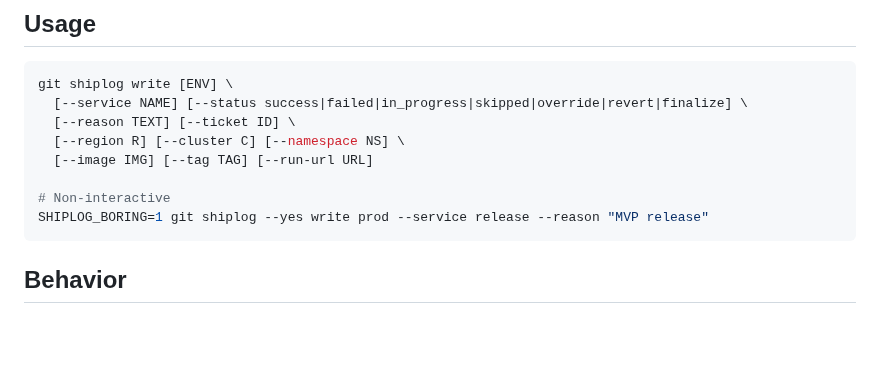
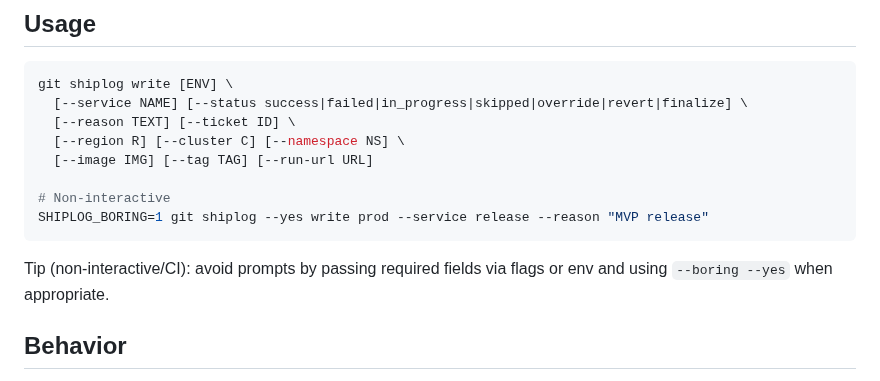
Before and after one commit to flyingrobots/shiplog, a Markdown page: docs/features/write.md, the part around the change. Drawn GitHub-style; blank space fills up the shorter version.

Commit message:
docs(write): add brief non-interactive/CI tip (use --boring/--yes and required flags)

````diff
--- a/docs/features/write.md
+++ b/docs/features/write.md
@@ -14,6 +14,8 @@ git shiplog write [ENV] \
 # Non-interactive
 SHIPLOG_BORING=1 git shiplog --yes write prod --service release --reason "MVP release"
 ```
+
+Tip (non‑interactive/CI): avoid prompts by passing required fields via flags or env and using `--boring --yes` when appropriate.
 
 ## Behavior
 - Validates the author against the resolved allowlist and performs a signing precheck when signatures are required.
````
